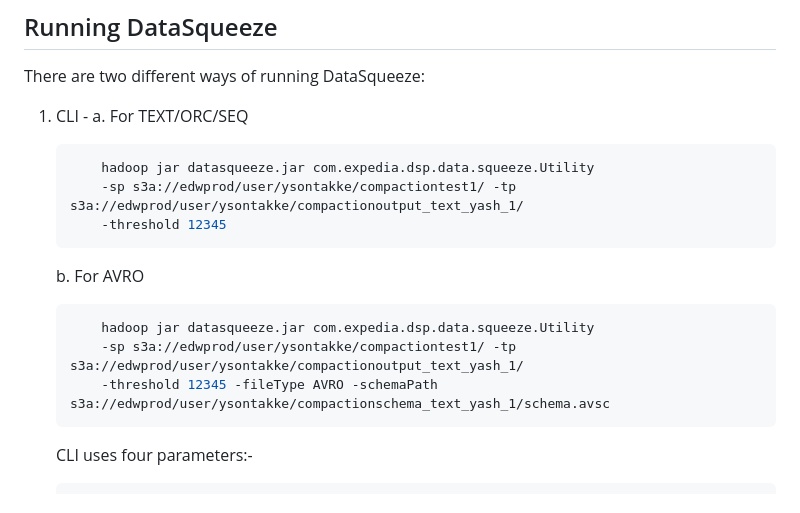
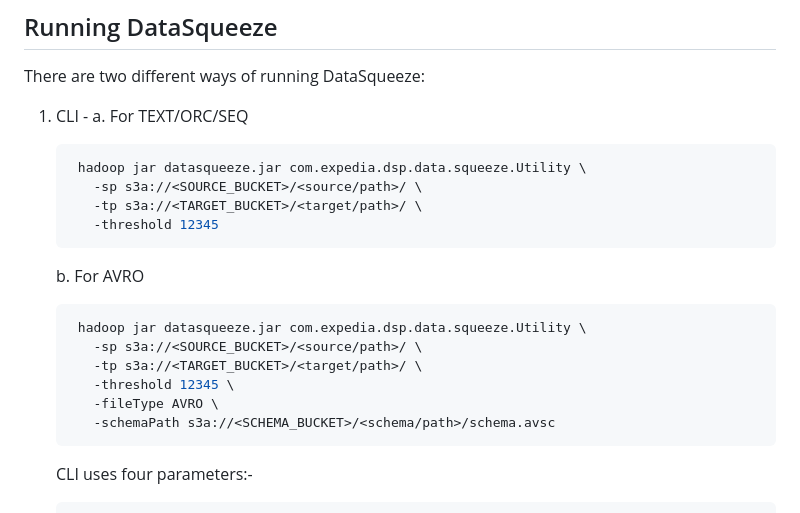
Before and after one commit to ExpediaGroup/datasqueeze, a Markdown page: README.md, the part around the change. Drawn GitHub-style.

Commit message:
chore: Update README.md

````diff
--- a/README.md
+++ b/README.md
@@ -72,16 +72,20 @@ There are two different ways of running DataSqueeze:
 1. CLI -
     a. For TEXT/ORC/SEQ
     ```java
-        hadoop jar datasqueeze.jar com.expedia.dsp.data.squeeze.Utility
-        -sp s3a://edwprod/user/ysontakke/compactiontest1/ -tp s3a://edwprod/user/ysontakke/compactionoutput_text_yash_1/
-        -threshold 12345
+     hadoop jar datasqueeze.jar com.expedia.dsp.data.squeeze.Utility \
+       -sp s3a://<SOURCE_BUCKET>/<source/path>/ \
+       -tp s3a://<TARGET_BUCKET>/<target/path>/ \
+       -threshold 12345
     ```
 
     b. For AVRO
     ```java
-        hadoop jar datasqueeze.jar com.expedia.dsp.data.squeeze.Utility
-        -sp s3a://edwprod/user/ysontakke/compactiontest1/ -tp s3a://edwprod/user/ysontakke/compactionoutput_text_yash_1/
-        -threshold 12345 -fileType AVRO -schemaPath s3a://edwprod/user/ysontakke/compactionschema_text_yash_1/schema.avsc
+     hadoop jar datasqueeze.jar com.expedia.dsp.data.squeeze.Utility \
+       -sp s3a://<SOURCE_BUCKET>/<source/path>/ \
+       -tp s3a://<TARGET_BUCKET>/<target/path>/ \
+       -threshold 12345 \
+       -fileType AVRO \
+       -schemaPath s3a://<SCHEMA_BUCKET>/<schema/path>/schema.avsc
     ```
 
 
````
